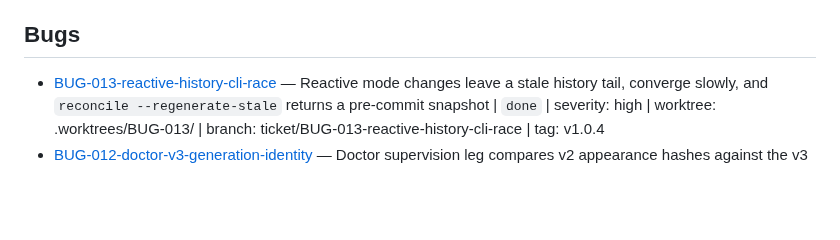
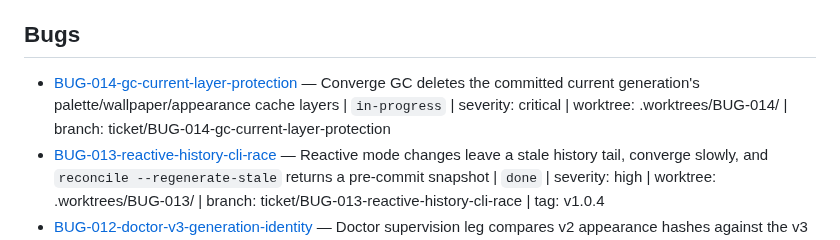
Before and after one commit to RandomGenericUsername/dotfiles-runtime, a Markdown page: tickets/INDEX.md, the part around the change. Drawn GitHub-style; blank space fills up the shorter version.

Commit message:
docs(BUG-014): plan the current-generation cache protection fix

```diff
--- a/tickets/INDEX.md
+++ b/tickets/INDEX.md
@@ -29,6 +29,7 @@
 
 ## Bugs
 
+- [BUG-014-gc-current-layer-protection](./BUG-014-gc-current-layer-protection/ticket.md) — Converge GC deletes the committed current generation's palette/wallpaper/appearance cache layers | `in-progress` | severity: critical | worktree: .worktrees/BUG-014/ | branch: ticket/BUG-014-gc-current-layer-protection
 - [BUG-013-reactive-history-cli-race](./BUG-013-reactive-history-cli-race/ticket.md) — Reactive mode changes leave a stale history tail, converge slowly, and `reconcile --regenerate-stale` returns a pre-commit snapshot | `done` | severity: high | worktree: .worktrees/BUG-013/ | branch: ticket/BUG-013-reactive-history-cli-race | tag: v1.0.4
 - [BUG-012-doctor-v3-generation-identity](./BUG-012-doctor-v3-generation-identity/ticket.md) — Doctor supervision leg compares v2 appearance hashes against the v3 ledger and reports false drift | `done` | severity: high | worktree: .worktrees/BUG-012/ | branch: ticket/BUG-012-doctor-v3-generation-identity | tag: v1.0.3
 - [BUG-011-ags-restart-systemd-wait](./BUG-011-ags-restart-systemd-wait/ticket.md) — Bar restart uses `systemctl restart --wait`, which blocks until the service stops again | `done` | severity: high | worktree: .worktrees/BUG-011/ | branch: ticket/BUG-011-ags-restart-systemd-wait | tag: v1.0.2
```
Also changed, not shown: tickets/BUG-014-gc-current-layer-protection/ticket.md (added, +125 -0 lines).
